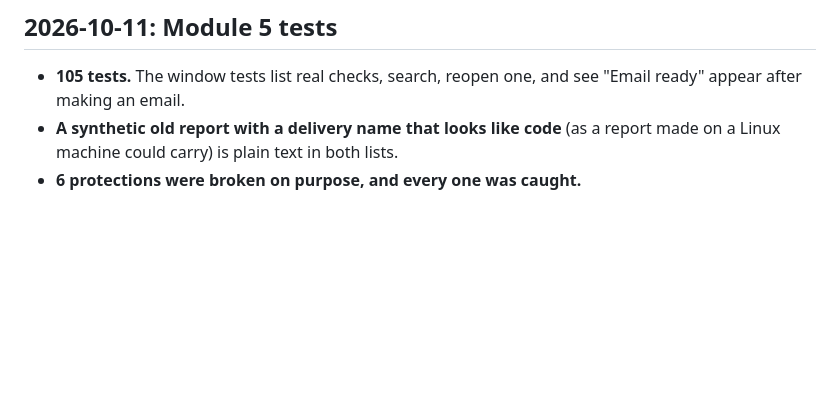
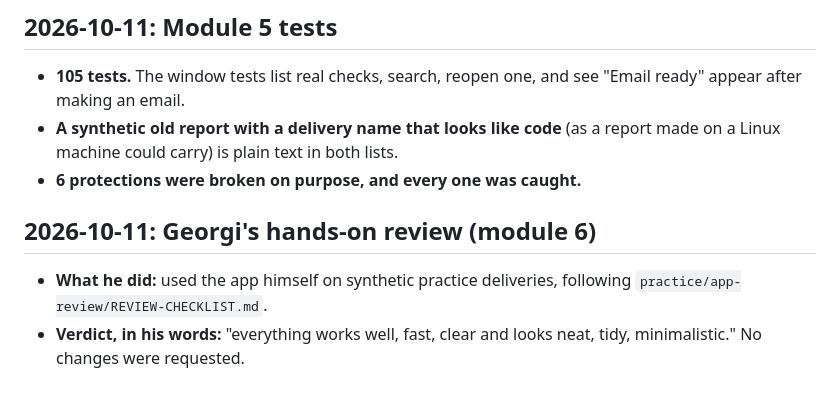
Before and after one commit to Georgie995/clearsum, a Markdown page: docs/DECISIONS.md, the part around the change. GitHub-like rendering; blank space fills up the shorter version.

Commit message:
Record Georgi's hands-on review: no changes requested
Co-Authored-By: Claude Opus 5.5 <noreply@anthropic.com>

```diff
--- a/docs/DECISIONS.md
+++ b/docs/DECISIONS.md
@@ -222,3 +222,8 @@ Each entry records the decision, the alternatives considered and why this one wa
 - **105 tests.** The window tests list real checks, search, reopen one, and see "Email ready" appear after making an email.
 - **A synthetic old report with a delivery name that looks like code** (as a report made on a Linux machine could carry) is plain text in both lists.
 - **6 protections were broken on purpose, and every one was caught.**
+
+## 2026-10-11: Georgi's hands-on review (module 6)
+
+- **What he did:** used the app himself on synthetic practice deliveries, following `practice/app-review/REVIEW-CHECKLIST.md`.
+- **Verdict, in his words:** "everything works well, fast, clear and looks neat, tidy, minimalistic." No changes were requested.
```
